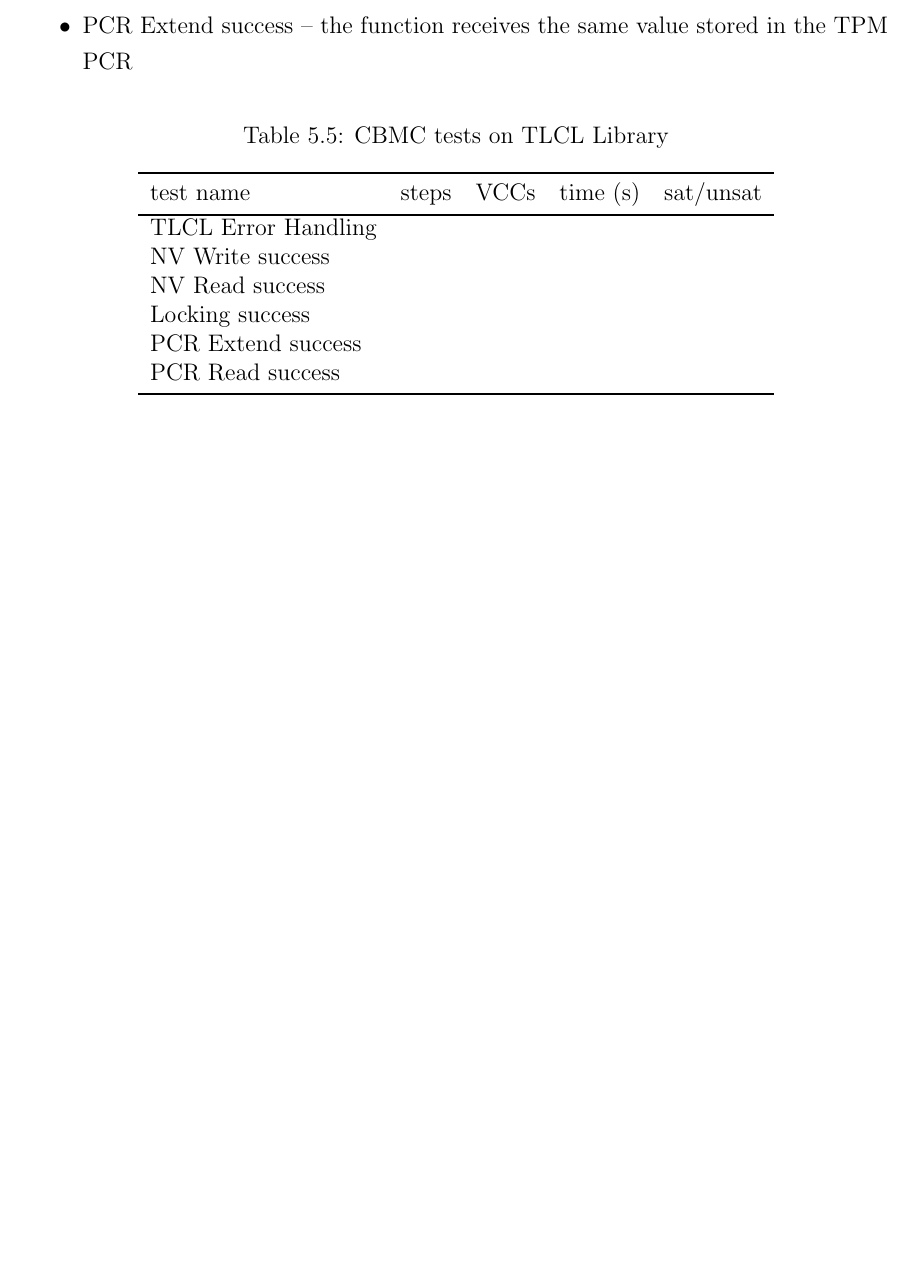
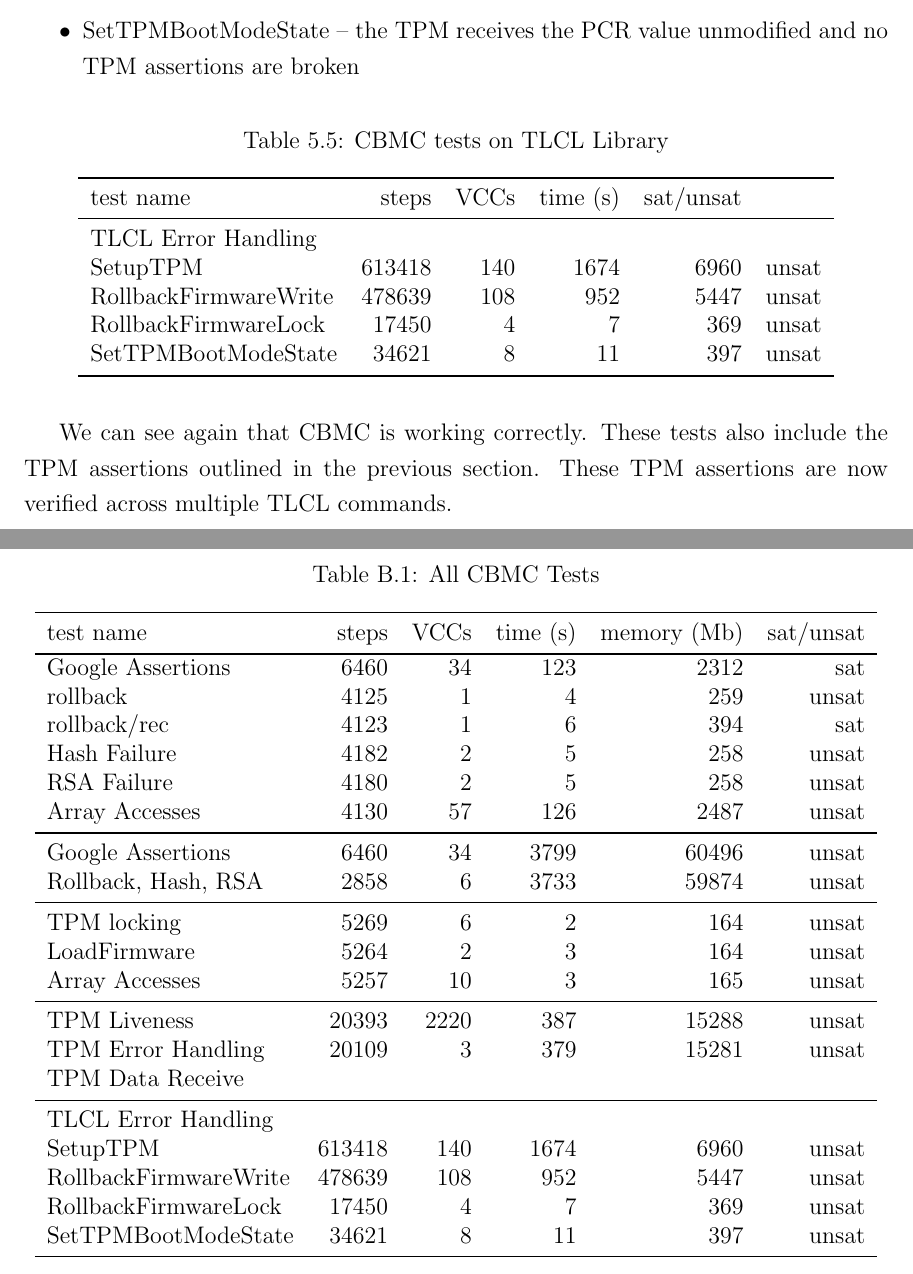
Before and after one commit to gilhooleyd/Verified-Boot-Senior-Thesis, a LaTeX thesis (thesis.tex, which reads sections/Appendix.tex, sections/Verification.tex): part of page 45 of 62 before the commit and two parts of pages 45 and 59 of 63 after it, the two joined at a grey line, cut at the place of the change, the shorter picture padded with empty space. Compiled offline with pdfLaTeX; a LaTeX package or settings file that is missing is left out.

Commit message:
Final graph creation, editing other graphs

```diff
--- a/sections/Appendix.tex
+++ b/sections/Appendix.tex
@@ -61,3 +61,34 @@ This code shows the ILA for the TPM Hardware
   \caption{The full function call graph for Verified Boot}
   \label{fig:full_flow}
 \end{figure}
+
+\clearpage
+\pagebreak
+
+\begin{table}[!htbp]
+    \centering
+    \caption{All CBMC Tests}\label{all_results}
+    \begin{tabular}{lrrrrr}
+        \toprule
+        test name & steps & VCCs & time (s) & memory (Mb) & sat/unsat  \\ \bottomrule
+        Google Assertions & 6460 & 34 & 123 & 2312 & sat \\
+        rollback     & 4125 & 1 & 4 & 259 & unsat \\
+        rollback/rec & 4123 & 1 & 6 & 394 & sat \\
+        Hash Failure & 4182 & 2 & 5 & 258 & unsat \\
+        RSA  Failure & 4180 & 2 & 5 & 258 & unsat \\
+        Array Accesses & 4130 & 57 & 126 & 2487 & unsat \\\midrule
+        Google Assertions & 6460 & 34 & 3799 & 60496 & unsat \\
+        Rollback, Hash, RSA & 2858 & 6 & 3733 & 59874 & unsat \\\midrule
+        TPM locking & 5269 & 6 & 2 & 164 & unsat \\
+        LoadFirmware & 5264 & 2 & 3 & 164 & unsat \\
+        Array Accesses & 5257 & 10 & 3 & 165 &  unsat \\\midrule
+        TPM Liveness & 20393 & 2220 & 387 & 15288 & unsat \\
+        TPM Error Handling & 20109 & 3 & 379 & 15281 & unsat \\
+        TPM Data Receive &  &  & & \\ \midrule
+        TLCL Error Handling & & & & \\
+        SetupTPM & 613418 & 140 & 1674 & 6960 & unsat \\
+        RollbackFirmwareWrite & 478639 & 108 & 952 & 5447 & unsat \\
+        RollbackFirmwareLock & 17450 & 4 & 7 & 369 & unsat \\
+        SetTPMBootModeState & 34621 & 8 & 11 & 397 & unsat \\ \midrule
+    \end{tabular}
+\end{table}
--- a/sections/Verification.tex
+++ b/sections/Verification.tex
@@ -461 +473,0 @@ These tests verify correct functionality for the TLCL commands that are used by
-   \item PCR Extend success --  the function receives the same value stored in the TPM PCR
@@ -462,20 +477,24 @@ These tests verify correct functionality for the TLCL commands that are used by
+    \item SetTPMBootModeState -- the TPM receives the PCR value unmodified and no TPM assertions are broken
 
 \end{itemize}
 
 \begin{table}[!htbp]
     \centering
     \caption{CBMC tests on TLCL Library}\label{TLCL_results}
-    \begin{tabular}{llllll}
+    \begin{tabular}{lrrrrr}
         \toprule
-        test name & steps & VCCs & time (s) & sat/unsat  \\ \bottomrule
-        TLCL Error Handling& & & & \\
-        NV Write success&  &  & & \\
-        NV Read success&  &  & & \\
-        Locking success&  &  & & \\
-        PCR Extend success&  &  & & \\
-        PCR Read success&  &  & & \\\bottomrule
+        test name & steps & VCCs & time (s) & sat/unsat  \\ \midrule
+        TLCL Error Handling & & & & \\
+        SetupTPM & 613418 & 140 & 1674 & 6960 & unsat \\
+        RollbackFirmwareWrite & 478639 & 108 & 952 & 5447 & unsat \\
+        RollbackFirmwareLock & 17450 & 4 & 7 & 369 & unsat \\
+        SetTPMBootModeState & 34621 & 8 & 11 & 397 & unsat \\ \bottomrule
     \end{tabular}
 \end{table}
+
+We can see again that CBMC is working correctly.
+These tests also include the TPM assertions outlined in the previous section.
+These TPM assertions are now verified across multiple TLCL commands.
 
 % \subsection{ILA for Hardware}
 %
```
Also changed, not shown: images/verification_flow.png, sections/Verification.tex (56 more changed lines), 1 other file.
